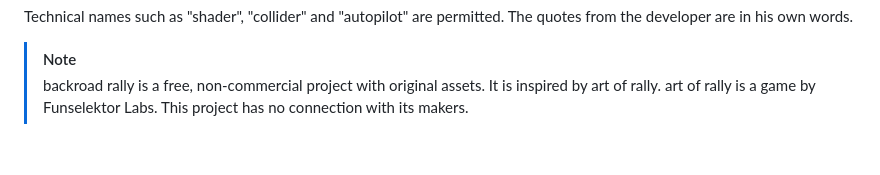
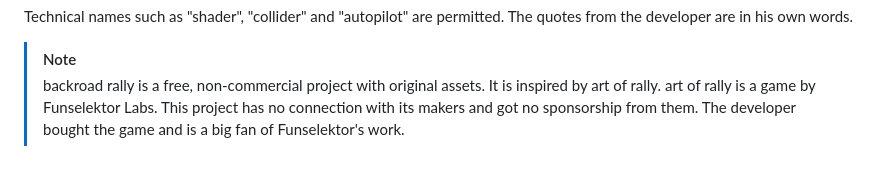
Before and after one commit to jason-c-dev/backroad-rally, a Markdown page: docs/making-of/README.md, the part around the change. Rendered like a GitHub page.

Commit message:
Making-of: no sponsorship, bought the game, a fan of Funselektor's work
Co-Authored-By: Claude Opus 5.5 <noreply@anthropic.com>

```diff
--- a/docs/making-of/README.md
+++ b/docs/making-of/README.md
@@ -65,4 +65,5 @@ from the developer are in his own words.
 > [!NOTE]
 > backroad rally is a free, non-commercial project with original assets. It is
 > inspired by art of rally. art of rally is a game by Funselektor Labs. This project
-> has no connection with its makers.
+> has no connection with its makers and got no sponsorship from them. The developer
+> bought the game and is a big fan of Funselektor's work.
```
Also changed, not shown: docs/making-of/01-the-idea.md (+4 -0 lines).
